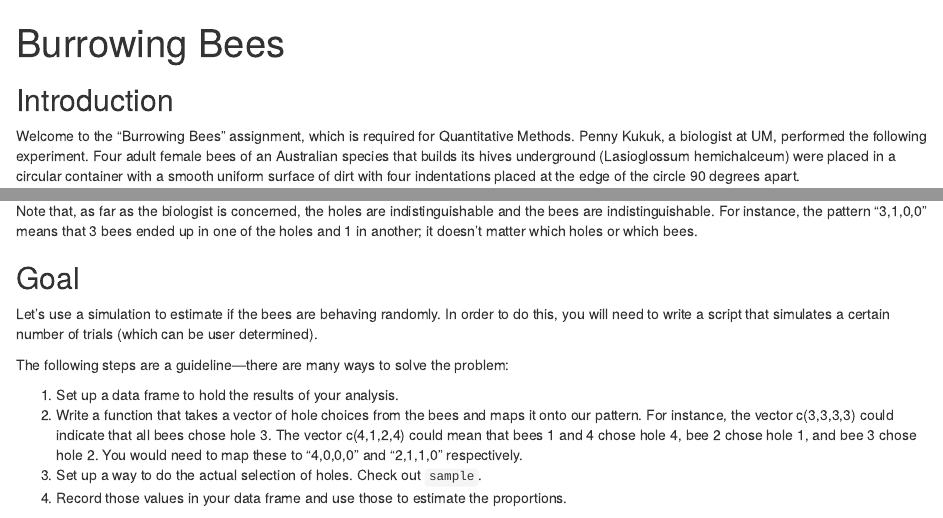
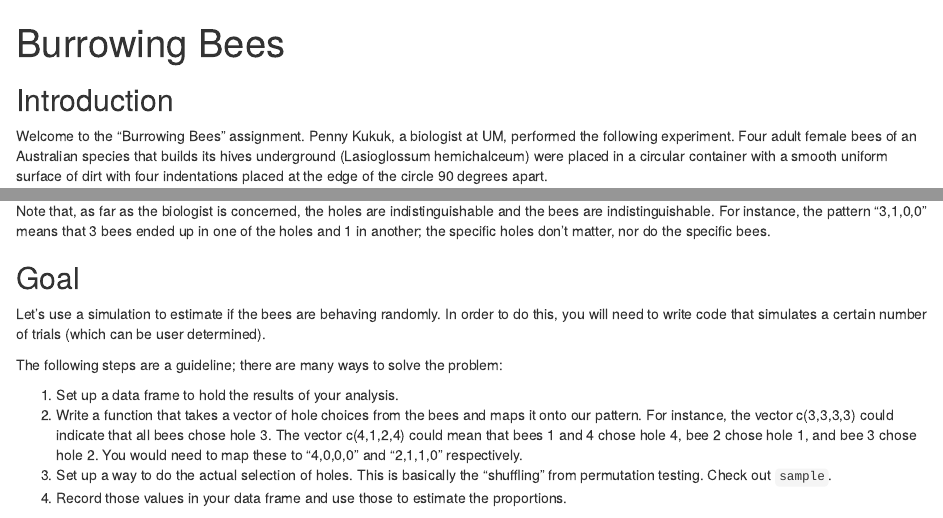
Before and after one commit to 37chandler/aam-burrowing-bees, an R Markdown document (burrowing_bees.rmd): the page in a window 1100 px wide, from its top, and a second part further down, joined at a grey line. Rendered offline with R 4.5, knitr and Pandoc, with nearby package versions.

Commit message:
A few updates, plus project-izing

```diff
--- a/burrowing_bees.rmd
+++ b/burrowing_bees.rmd
@@ -10,7 +10,7 @@ knitr::opts_chunk$set(echo = TRUE)
 
 ## Introduction
 
-Welcome to the "Burrowing Bees" assignment, which is required for Quantitative Methods.
+Welcome to the "Burrowing Bees" assignment.
 Penny Kukuk, a biologist at UM, performed the following experiment. Four adult female bees of an
 Australian species that builds its hives underground (Lasioglossum hemichalceum) were placed in
 a circular container with a smooth uniform surface of dirt with four indentations placed at the
@@ -38,15 +38,15 @@ to calculate the probability of each pattern if each bee chose a hole randomly a
 
 Note that, as far as the biologist is concerned, the holes are indistinguishable and the bees
 are indistinguishable. For instance, the pattern “3,1,0,0” means that 3 bees ended up in one of
-the holes and 1 in another; it doesn’t matter which holes or which bees.
+the holes and 1 in another; the specific holes don't matter, nor do the specific bees.
 
 ## Goal
 
 Let’s use a simulation to estimate if the bees are behaving randomly.
-In order to do this, you will need to write a script that simulates a
+In order to do this, you will need to write code that simulates a
 certain number of trials (which can be user determined).
 
-The following steps are a guideline—there are many ways to solve the problem:
+The following steps are a guideline; there are many ways to solve the problem:
 
 1.	Set up a data frame to hold the results of your analysis.
 1.	Write a function that takes a vector of hole choices from the
@@ -54,7 +54,8 @@ The following steps are a guideline—there are many ways to solve the problem:
     could indicate that all bees chose hole 3.
     The vector c(4,1,2,4) could mean that bees 1 and 4 chose hole 4, bee 2 chose hole 1, and bee 3 chose hole 2.
     You would need to map these to “4,0,0,0” and “2,1,1,0” respectively.
-1.	Set up a way to do the actual selection of holes. Check out `sample`.
+1.	Set up a way to do the actual selection of holes. This is basically the "shuffling"
+from permutation testing. Check out `sample`.
 1.	Record those values in your data frame and use those to estimate the proportions.
 
 Do steps 1-4 many times  and calculate the proportions of each outcome. Then compare that to the experimental results.
```
Also changed, not shown: 1 other file.
